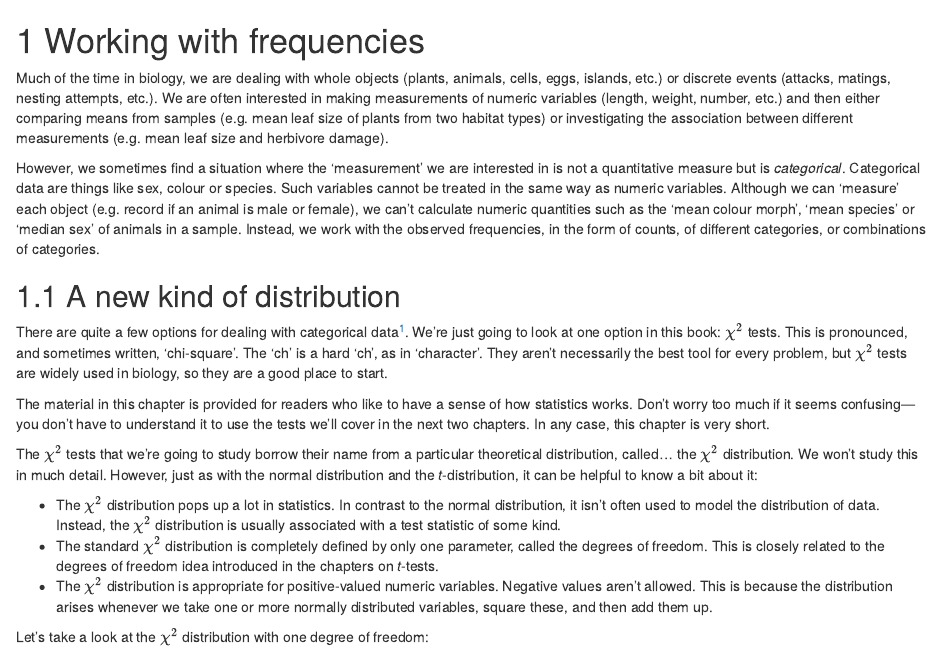
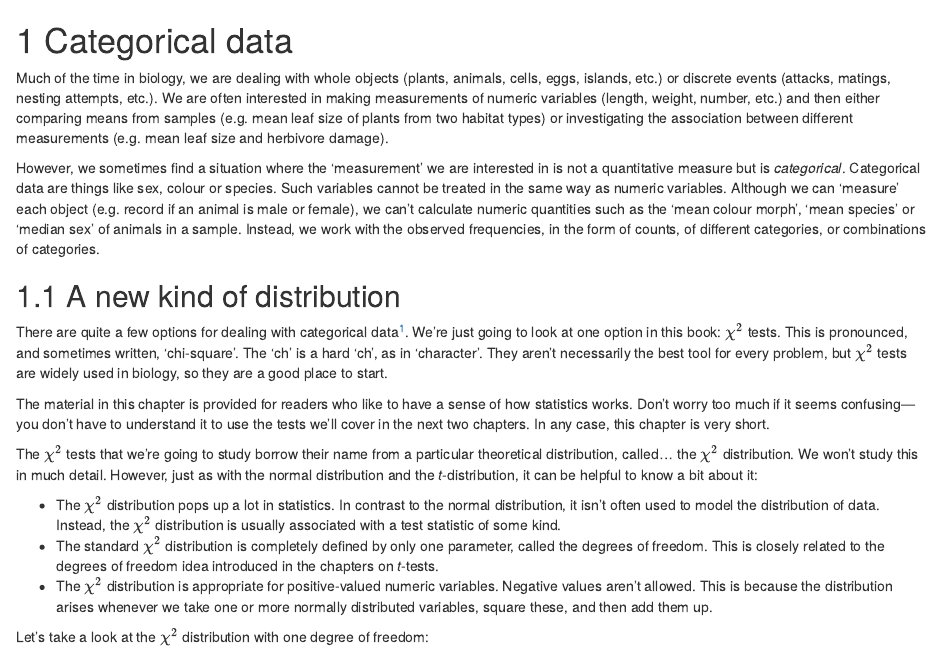
Before and after one commit to tuos-bio-data-skills/intro-stats-book, an R Markdown document (7_01_categorical_data.Rmd): the page in a window 1100 px wide, from its top. Rendered offline with R 4.5, knitr and Pandoc, with nearby package versions; drawn as R Markdown's standard HTML page in place of the format the file asks for; code that draws random numbers runs with fixed seeds of ours; common packages that the code uses without loading them are loaded.

Commit message:
rename frequency data --> categorical data chapter

```diff
--- a/7_01_comparing_frequencies.Rmd
+++ b/7_01_categorical_data.Rmd
@@ -1,4 +1,4 @@
-# Working with frequencies {#frequency-data-intro-chapter}
+# Categorical data {#categorical-data-intro-chapter}
 
 Much of the time in biology, we are dealing with whole objects (plants, animals, cells, eggs, islands, etc.) or discrete events (attacks, matings, nesting attempts, etc.). We are often interested in making measurements of numeric variables (length, weight, number, etc.) and then either comparing means from samples (e.g. mean leaf size of plants from two habitat types) or investigating the association between different measurements (e.g. mean leaf size and herbivore damage).
 
```
